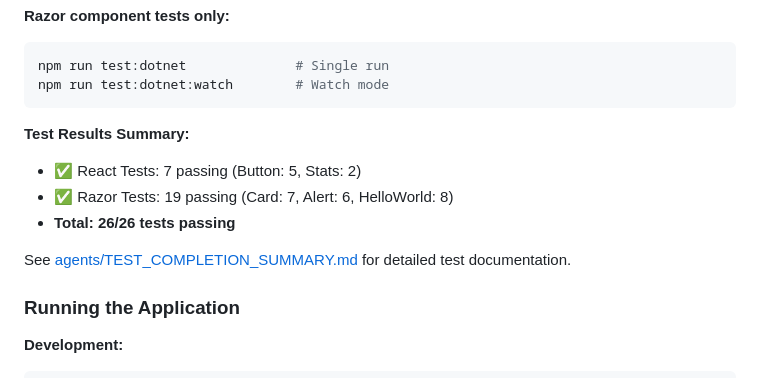
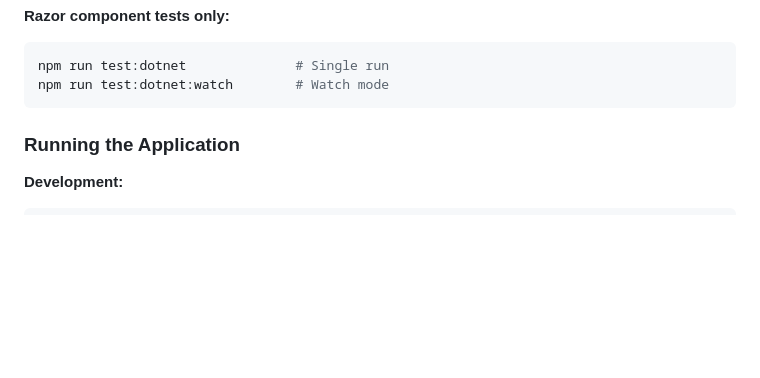
Before and after one commit to Jon-Richards/MarketingSiteTemplate, a Markdown page: README.md, the part around one of its changes. Rendered like a GitHub page; blank space fills up the shorter version.

````diff
--- a/README.md
+++ b/README.md
@@ -173,13 +132,6 @@ npm run test:client:coverage     # With coverage report
 npm run test:dotnet              # Single run
 npm run test:dotnet:watch        # Watch mode
 ```
-
-**Test Results Summary:**
-- ✅ React Tests: 7 passing (Button: 5, Stats: 2)
-- ✅ Razor Tests: 19 passing (Card: 7, Alert: 6, HelloWorld: 8)
-- **Total: 26/26 tests passing**
-
-See [agents/TEST_COMPLETION_SUMMARY.md](agents/TEST_COMPLETION_SUMMARY.md) for detailed test documentation.
 
 ### Running the Application
 
````
Also changed, not shown: other parts of README.md (+16 -57 lines).
